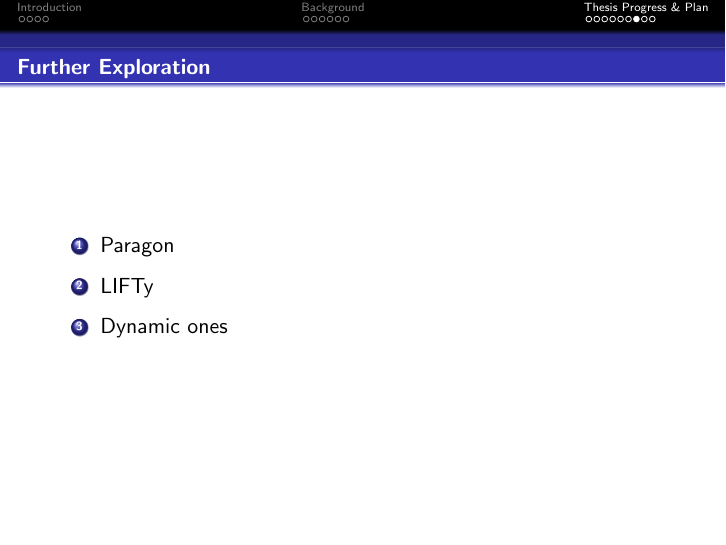
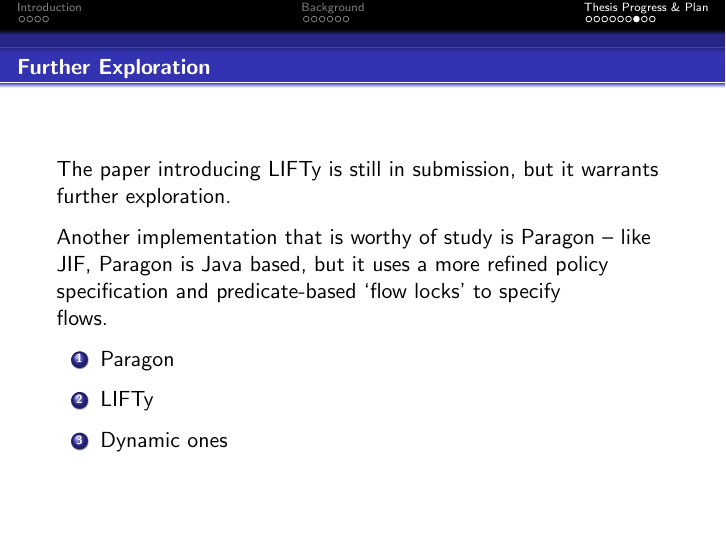
Before and after one commit to mcoot/thesis, LaTeX slides (seminar/main.tex, which reads seminar/content/progress.tex): page 19 of 23. Compiled offline with pdfLaTeX; a missing bibliography style is replaced by a similar one.

Commit message:
Paragony!

```diff
--- a/seminar/content/progress.tex
+++ b/seminar/content/progress.tex
@@ -94,6 +94,10 @@ showPaper w pid =
 \end{frame}
 
 \begin{frame}{Further Exploration}
+	The paper introducing LIFTy is still in submission, but it warrants further exploration.
+
+	Another implementation that is worthy of study is Paragon -- like JIF, Paragon is Java based, but it uses a more refined policy specification and predicate-based `flow locks' to specify flows.
+
 	\begin{enumerate}
 		\item Paragon
 		\item LIFTy
```
